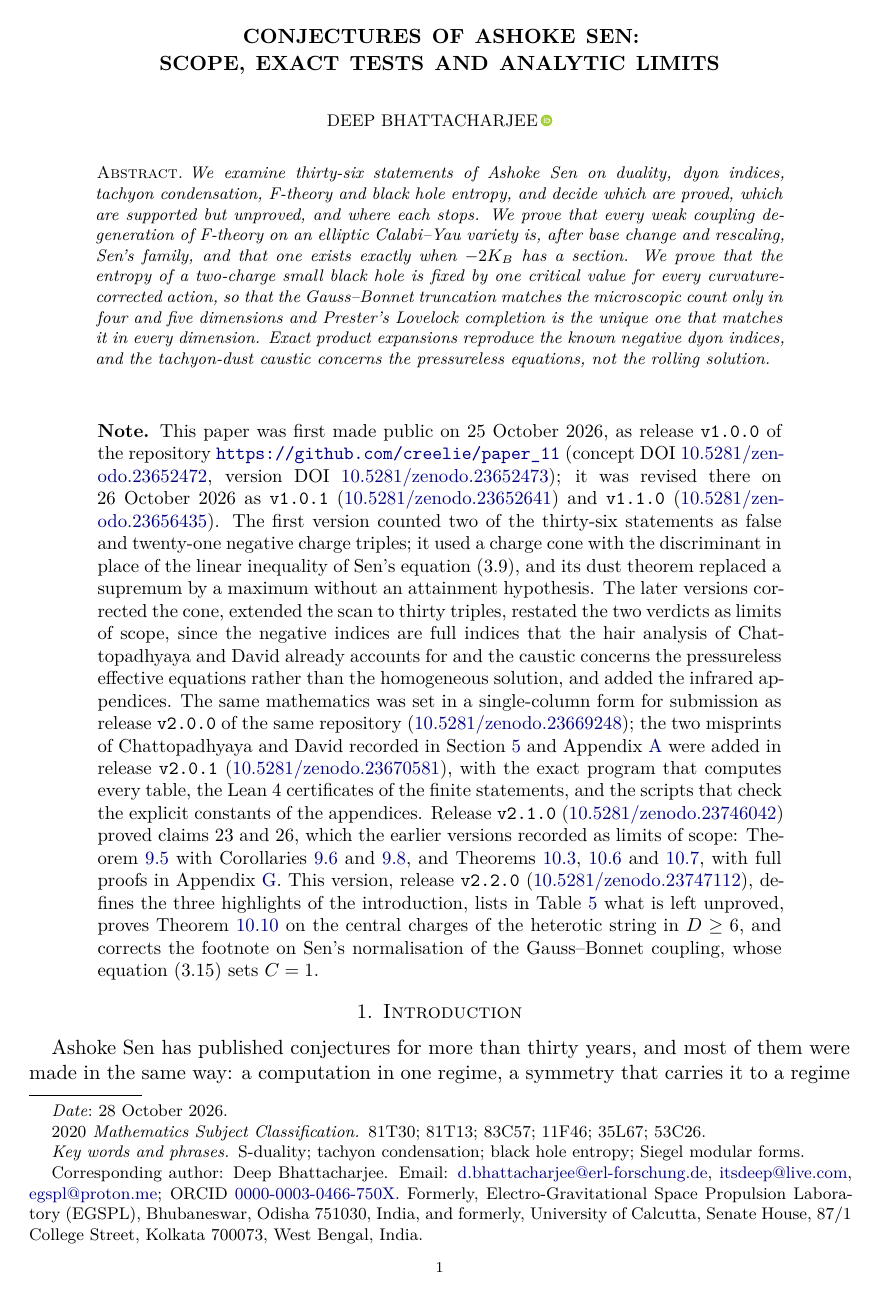
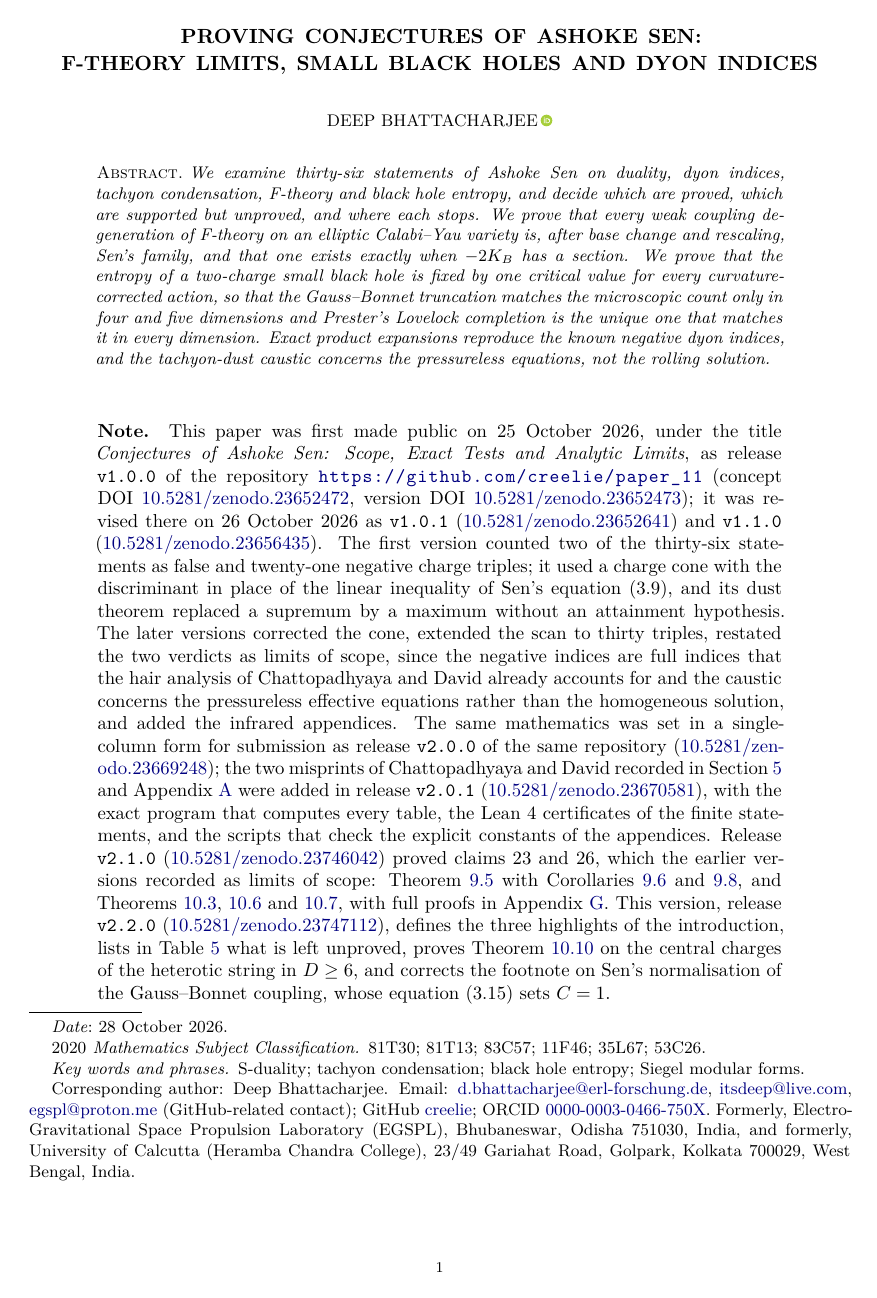
Before and after one commit to creelie/Paper_11, a LaTeX paper (tex/main.tex): page 1 of 57 before the commit and page 1 of 56 after it. Compiled offline with pdfLaTeX.

Commit message:
New title; Heramba Chandra College affiliation and GitHub contact (#9)
Proving Conjectures of Ashoke Sen: F-Theory Limits, Small Black Holes and Dyon Indices; author block with the GitHub-related contact; pages after Table 5 filled (56 pages).

```diff
--- a/tex/main.tex
+++ b/tex/main.tex
@@ -57,17 +57,18 @@
 \raggedbottom
 \allowdisplaybreaks
 
-\hypersetup{pdftitle={Conjectures of Ashoke Sen: Scope, Exact Tests and Analytic Limits},pdfauthor={Deep Bhattacharjee}}
+\hypersetup{pdftitle={Proving Conjectures of Ashoke Sen: F-Theory Limits, Small Black Holes and Dyon Indices},pdfauthor={Deep Bhattacharjee}}
 
-\title[Conjectures of Ashoke Sen]{Conjectures of Ashoke Sen:\\ Scope, Exact Tests and Analytic Limits}
+\title[Proving Conjectures of Ashoke Sen]{Proving Conjectures of Ashoke Sen:\\ F-Theory Limits, Small Black Holes and Dyon Indices}
 
 \author{Deep Bhattacharjee\,\orcidlink{0000-0003-0466-750X}}
 \address{Formerly, Electro-Gravitational Space Propulsion Laboratory (EGSPL), Bhubaneswar, Odisha 751030, India}
-\address{Formerly, University of Calcutta, Senate House, 87/1 College Street, Kolkata 700073, West Bengal, India}
+\address{Formerly, University of Calcutta (Heramba Chandra College), 23/49 Gariahat Road, Golpark, Kolkata 700029, West Bengal, India}
 \email{d.bhattacharjee@erl-forschung.de}
 \email{itsdeep@live.com}
-\email{egspl@proton.me}
-\thanks{\sloppy Corresponding author: Deep Bhattacharjee. Email: \href{mailto:d.bhattacharjee@erl-forschung.de}{d.bhattacharjee@erl-forschung.de}, \href{mailto:itsdeep@live.com}{itsdeep@live.com}, \href{mailto:egspl@proton.me}{egspl@proton.me}; ORCID \href{https://orcid.org/0000-0003-0466-750X}{0000-0003-0466-750X}. Formerly, Electro-Gravitational Space Propulsion Laboratory (EGSPL), Bhubaneswar, Odisha 751030, India, and formerly, University of Calcutta, Senate House, 87/1 College Street, Kolkata 700073, West Bengal, India.}
+\email{egspl@proton.me (GitHub-related contact)}
+\urladdr{https://github.com/creelie}
+\thanks{\sloppy Corresponding author: Deep Bhattacharjee. Email: \href{mailto:d.bhattacharjee@erl-forschung.de}{d.bhattacharjee@erl-forschung.de}, \href{mailto:itsdeep@live.com}{itsdeep@live.com}, \href{mailto:egspl@proton.me}{egspl@proton.me} (GitHub-related contact); GitHub \href{https://github.com/creelie}{creelie}; ORCID \href{https://orcid.org/0000-0003-0466-750X}{0000-0003-0466-750X}. Formerly, Electro-Gravitational Space Propulsion Laboratory (EGSPL), Bhubaneswar, Odisha 751030, India, and formerly, University of Calcutta (Heramba Chandra College), 23/49 Gariahat Road, Golpark, Kolkata 700029, West Bengal, India.}
 
 \subjclass[2020]{81T30; 81T13; 83C57; 11F46; 35L67; 53C26}
 \keywords{S-duality; tachyon condensation; black hole entropy; Siegel modular forms}
@@ -84,7 +85,7 @@ We examine thirty-six statements of Ashoke Sen on duality, dyon indices, tachyon
 
 \begin{quote}
 \small\sloppy
-\noindent\textbf{Note.} This paper was first made public on 25 October 2026, as release \texttt{v1.0.0} of the repository \url{https://github.com/creelie/paper_11} (concept DOI \href{https://doi.org/10.5281/zenodo.23652472}{10.5281/zenodo.23652472}, version DOI \href{https://doi.org/10.5281/zenodo.23652473}{10.5281/zenodo.23652473}); it was revised there on 26 October 2026 as \texttt{v1.0.1} (\href{https://doi.org/10.5281/zenodo.23652641}{10.5281/zenodo.23652641}) and \texttt{v1.1.0} (\href{https://doi.org/10.5281/zenodo.23656435}{10.5281/zenodo.23656435}). The first version counted two of the thirty-six statements as false and twenty-one negative charge triples; it used a charge cone with the discriminant in place of the linear inequality of Sen's equation (3.9), and its dust theorem replaced a supremum by a maximum without an attainment hypothesis. The later versions corrected the cone, extended the scan to thirty triples, restated the two verdicts as limits of scope, since the negative indices are full indices that the hair analysis of Chattopadhyaya and David already accounts for and the caustic concerns the pressureless effective equations rather than the homogeneous solution, and added the infrared appendices. The same mathematics was set in a single-column form for submission as release \texttt{v2.0.0} of the same repository (\href{https://doi.org/10.5281/zenodo.23669248}{10.5281/zenodo.23669248}); the two misprints of Chattopadhyaya and David recorded in Section~\ref{sec:positivity} and Appendix~\ref{app:computation} were added in release \texttt{v2.0.1} (\href{https://doi.org/10.5281/zenodo.23670581}{10.5281/zenodo.23670581}), with the exact program that computes every table, the Lean~4 certificates of the finite statements, and the scripts that check the explicit constants of the appendices. Release \texttt{v2.1.0} (\href{https://doi.org/10.5281/zenodo.23746042}{10.5281/zenodo.23746042}) proved claims~23 and~26, which the earlier versions recorded as limits of scope: Theorem~\ref{thm:normalform} with Corollaries~\ref{cor:existence} and~\ref{cor:k3cover}, and Theorems~\ref{thm:twocharge}, \ref{thm:prester} and~\ref{thm:rigidity}, with full proofs in Appendix~\ref{app:closures}. This version, release \texttt{v2.2.0} (\href{https://doi.org/10.5281/zenodo.23747112}{10.5281/zenodo.23747112}), defines the three highlights of the introduction, lists in Table~\ref{tab:unproved} what is left unproved, proves Theorem~\ref{thm:centralcharge} on the central charges of the heterotic string in $D\ge6$, and corrects the footnote on Sen's normalisation of the Gauss--Bonnet coupling, whose equation~(3.15) sets $C=1$.
+\noindent\textbf{Note.} This paper was first made public on 25 October 2026, under the title \emph{Conjectures of Ashoke Sen: Scope, Exact Tests and Analytic Limits}, as release \texttt{v1.0.0} of the repository \url{https://github.com/creelie/paper_11} (concept DOI \href{https://doi.org/10.5281/zenodo.23652472}{10.5281/zenodo.23652472}, version DOI \href{https://doi.org/10.5281/zenodo.23652473}{10.5281/zenodo.23652473}); it was revised there on 26 October 2026 as \texttt{v1.0.1} (\href{https://doi.org/10.5281/zenodo.23652641}{10.5281/zenodo.23652641}) and \texttt{v1.1.0} (\href{https://doi.org/10.5281/zenodo.23656435}{10.5281/zenodo.23656435}). The first version counted two of the thirty-six statements as false and twenty-one negative charge triples; it used a charge cone with the discriminant in place of the linear inequality of Sen's equation (3.9), and its dust theorem replaced a supremum by a maximum without an attainment hypothesis. The later versions corrected the cone, extended the scan to thirty triples, restated the two verdicts as limits of scope, since the negative indices are full indices that the hair analysis of Chattopadhyaya and David already accounts for and the caustic concerns the pressureless effective equations rather than the homogeneous solution, and added the infrared appendices. The same mathematics was set in a single-column form for submission as release \texttt{v2.0.0} of the same repository (\href{https://doi.org/10.5281/zenodo.23669248}{10.5281/zenodo.23669248}); the two misprints of Chattopadhyaya and David recorded in Section~\ref{sec:positivity} and Appendix~\ref{app:computation} were added in release \texttt{v2.0.1} (\href{https://doi.org/10.5281/zenodo.23670581}{10.5281/zenodo.23670581}), with the exact program that computes every table, the Lean~4 certificates of the finite statements, and the scripts that check the explicit constants of the appendices. Release \texttt{v2.1.0} (\href{https://doi.org/10.5281/zenodo.23746042}{10.5281/zenodo.23746042}) proved claims~23 and~26, which the earlier versions recorded as limits of scope: Theorem~\ref{thm:normalform} with Corollaries~\ref{cor:existence} and~\ref{cor:k3cover}, and Theorems~\ref{thm:twocharge}, \ref{thm:prester} and~\ref{thm:rigidity}, with full proofs in Appendix~\ref{app:closures}. This version, release \texttt{v2.2.0} (\href{https://doi.org/10.5281/zenodo.23747112}{10.5281/zenodo.23747112}), defines the three highlights of the introduction, lists in Table~\ref{tab:unproved} what is left unproved, proves Theorem~\ref{thm:centralcharge} on the central charges of the heterotic string in $D\ge6$, and corrects the footnote on Sen's normalisation of the Gauss--Bonnet coupling, whose equation~(3.15) sets $C=1$.
 \end{quote}
 
 \input{sections/sec01_intro}
```
Also changed, not shown: .github/workflows/release.yml (+1 -1 lines), tex/sections/sec02_catalogue.tex (+0 -2 lines), .github/RELEASE_NOTES.md, README.md, dist/ConjecturesOfAshokeSen_final2.pdf, 5 other files.
